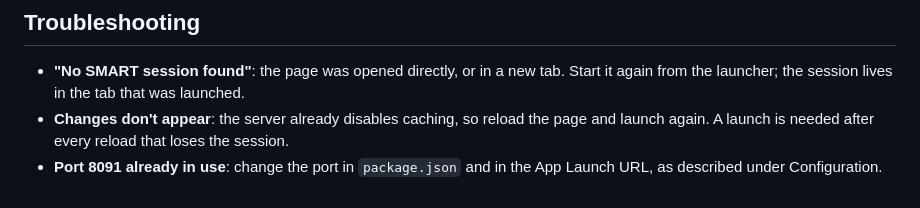
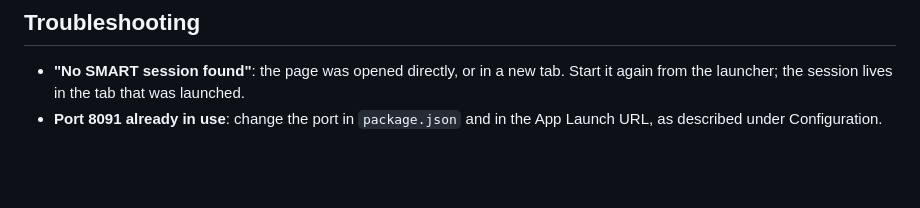
Before and after one commit to AkashKumarBhagat/smart-patient-snapshot, a Markdown page: README.md, the part around the change. GitHub-like rendering; blank space fills up the shorter version.

Commit message:
Remove unverified troubleshooting tip

```diff
--- a/README.md
+++ b/README.md
@@ -113,5 +113,4 @@ launch openid fhirUser patient/Patient.rs patient/Observation.rs patient/Conditi
 ## Troubleshooting
 
 - **"No SMART session found"**: the page was opened directly, or in a new tab. Start it again from the launcher; the session lives in the tab that was launched.
-- **Changes don't appear**: the server already disables caching, so reload the page and launch again. A launch is needed after every reload that loses the session.
 - **Port 8091 already in use**: change the port in `package.json` and in the App Launch URL, as described under Configuration.
```
